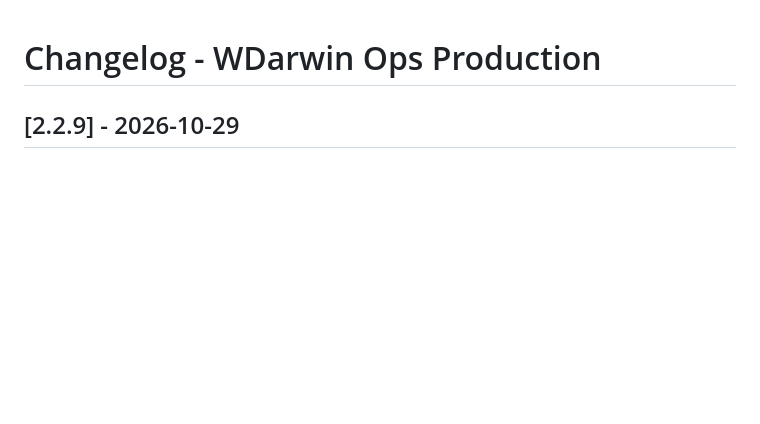
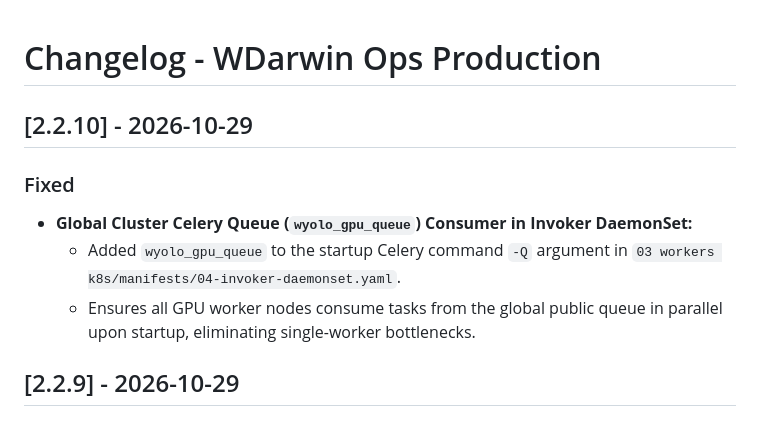
Before and after one commit to wisrovi/wyoloservice2_production, a Markdown page: CHANGELOG.md, the part around the change. Drawn GitHub-style; blank space fills up the shorter version.

Commit message:
[DOCS] Document v2.2.10 wyolo_gpu_queue DaemonSet fix in changelog

```diff
--- a/CHANGELOG.md
+++ b/CHANGELOG.md
@@ -1,4 +1,10 @@
 # Changelog - WDarwin Ops Production
+
+## [2.2.10] - 2026-10-29
+### Fixed
+- **Global Cluster Celery Queue (`wyolo_gpu_queue`) Consumer in Invoker DaemonSet:**
+  - Added `wyolo_gpu_queue` to the startup Celery command `-Q` argument in `03 workers k8s/manifests/04-invoker-daemonset.yaml`.
+  - Ensures all GPU worker nodes consume tasks from the global public queue in parallel upon startup, eliminating single-worker bottlenecks.
 
 ## [2.2.9] - 2026-10-29
 ### Added
```
